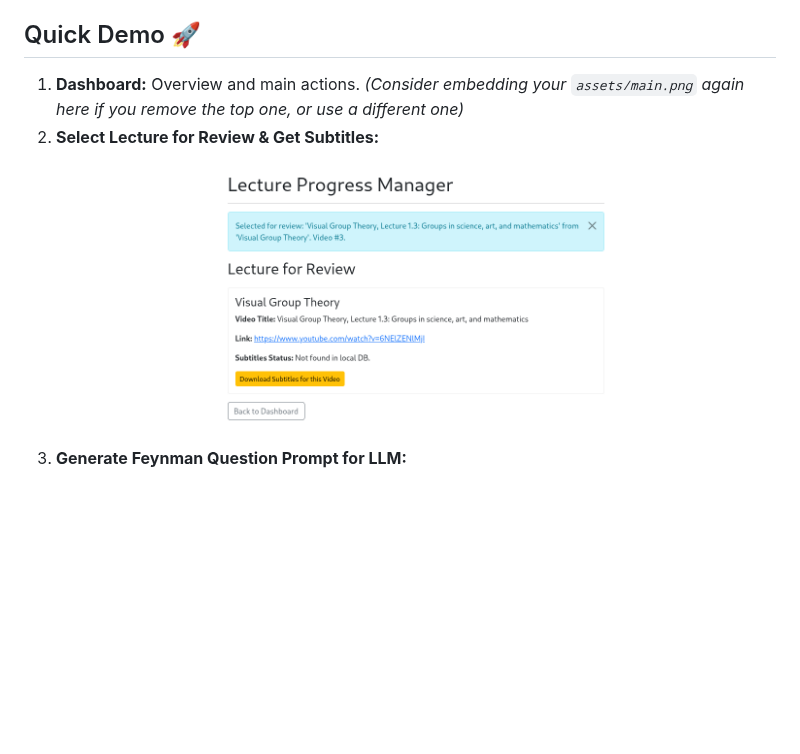
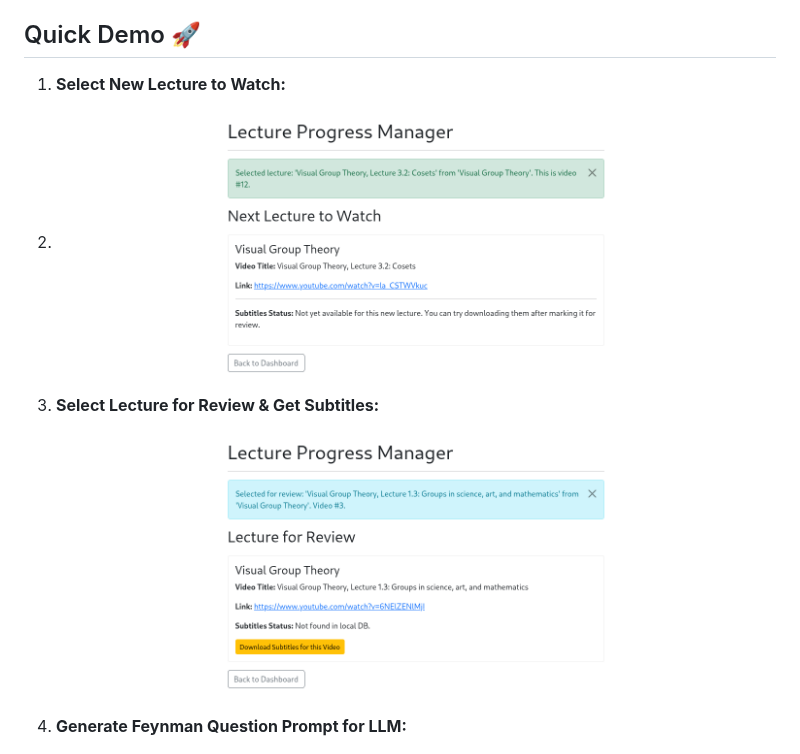
Before and after one commit to Dauriel/youtube-lecture-manager, a Markdown page: README.md, the part around the change. Drawn GitHub-style; blank space fills up the shorter version.

```diff
--- a/README.md
+++ b/README.md
@@ -25,11 +25,11 @@ This Flask app helps you:
 
 ## Quick Demo 🚀
 
-1.  **Dashboard:** Overview and main actions.
-    *(Consider embedding your `assets/main.png` again here if you remove the top one, or use a different one)*
-2.  **Select Lecture for Review & Get Subtitles:**
+1.  **Select New Lecture to Watch:**
+2.  <p align="center"><img src="assets/next_lecture.png" alt="Lecture Display for Review" width="400"/></p>
+3.  **Select Lecture for Review & Get Subtitles:**
     <p align="center"><img src="assets/review_lecture.png" alt="Lecture Display for Review" width="400"/></p>
-3.  **Generate Feynman Question Prompt for LLM:**
+4.  **Generate Feynman Question Prompt for LLM:**
     <p align="center"><img src="assets/create_feynman.png" alt="Copying Feynman Prompt to Clipboard" width="400"/></p>
     The prompt guides your LLM to create a single, insightful question based on the subtitles.
 
```
